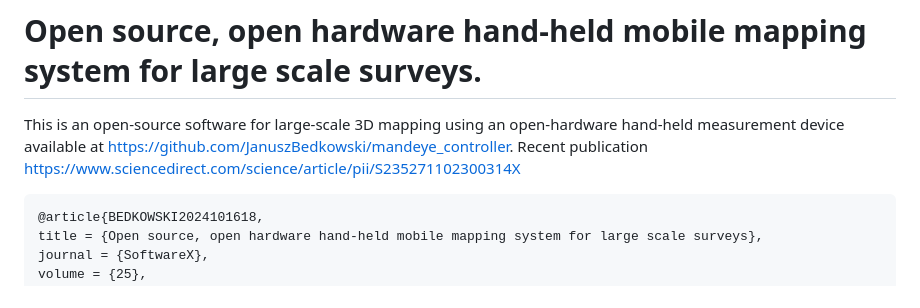
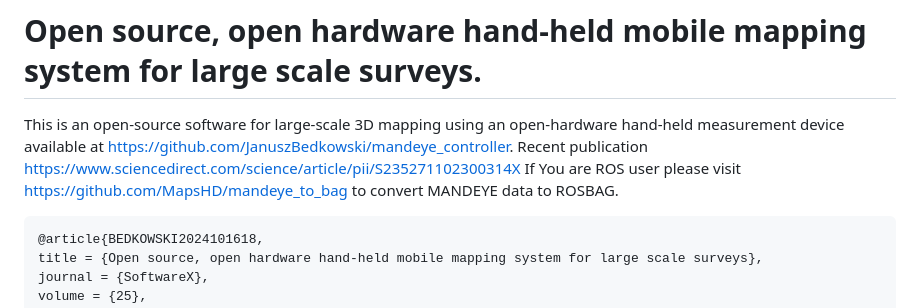
Before and after one commit to MapsHD/HDMapping, a Markdown page: README.md, the part around the change. Rendered like a GitHub page.

Commit message:
update info

````diff
--- a/README.md
+++ b/README.md
@@ -2,6 +2,7 @@
 
 This is an open-source software for large-scale 3D mapping using an open-hardware hand-held measurement device available at https://github.com/JanuszBedkowski/mandeye_controller.
 Recent publication https://www.sciencedirect.com/science/article/pii/S235271102300314X
+If You are ROS user please visit https://github.com/MapsHD/mandeye_to_bag to convert MANDEYE data to ROSBAG.
 ```
 @article{BEDKOWSKI2024101618,
 title = {Open source, open hardware hand-held mobile mapping system for large scale surveys},
````
